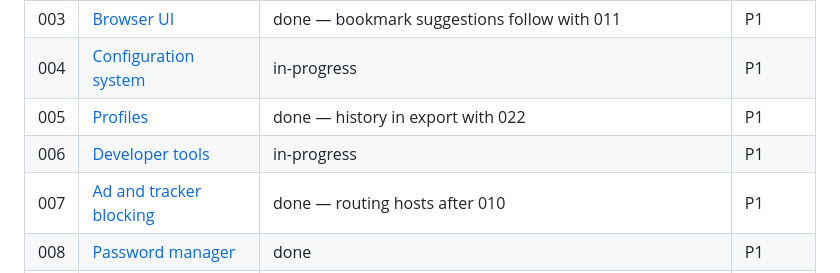
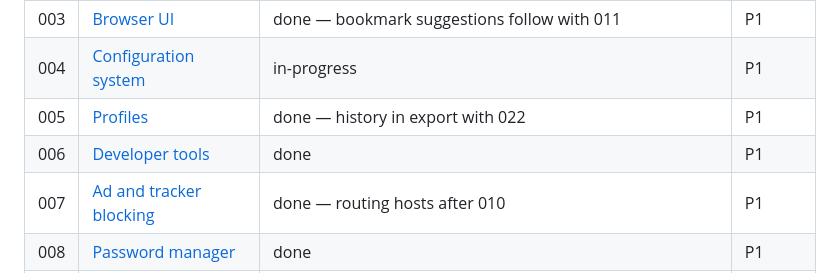
Before and after one commit to DreaddCZ/brouk, a Markdown page: specs/README.md, the part around the change. Rendered like a GitHub page.

```diff
--- a/specs/README.md
+++ b/specs/README.md
@@ -30,7 +30,7 @@ Priority: `P1` (must have) · `P2` (should have) · `P3` (nice to have)
 | 003 | [Browser UI](003-browser-ui.md) | done — bookmark suggestions follow with 011 | P1 |
 | 004 | [Configuration system](004-configuration.md) | in-progress | P1 |
 | 005 | [Profiles](005-profiles.md) | done — history in export with 022 | P1 |
-| 006 | [Developer tools](006-developer-tools.md) | in-progress | P1 |
+| 006 | [Developer tools](006-developer-tools.md) | done | P1 |
 | 007 | [Ad and tracker blocking](007-adblock.md) | done — routing hosts after 010 | P1 |
 | 008 | [Password manager](008-password-manager.md) | done | P1 |
 | 009 | [Form autofill](009-autofill.md) | in-progress — entries, custom fields, filling, saving without duplicates, validation, Settings → Autofill with duplicates and JSON export/import in review | P1 |
```
Also changed, not shown: docs/pitch/why-brouk.md (+1 -1 lines), specs/006-developer-tools.md (+36 -35 lines).
